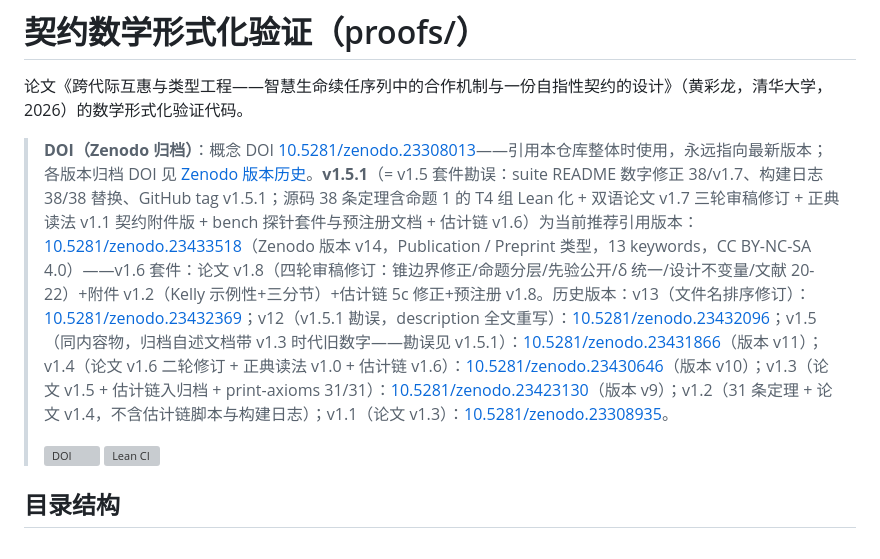
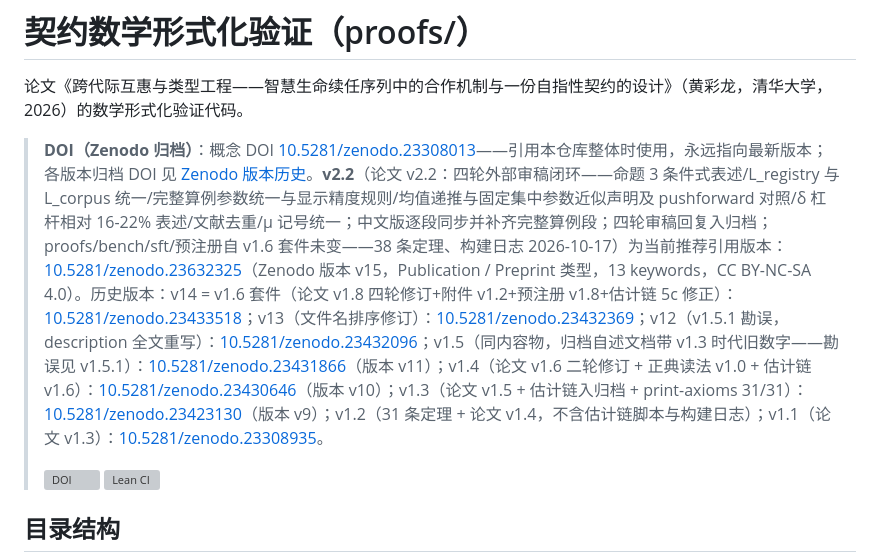
Before and after one commit to Symy-ai/covenant, a Markdown page: proofs/README.md, the part around the change. Rendered like a GitHub page; grey boxes are pictures that could not be loaded.

Commit message:
docs: Zenodo v15（23632325）为当前推荐引用——论文 v2.2 四轮外部审稿闭环版（审稿回复入归档，proofs 自 v1.6 未变）

```diff
--- a/proofs/README.md
+++ b/proofs/README.md
@@ -2,7 +2,7 @@
 
 论文《跨代际互惠与类型工程——智慧生命续任序列中的合作机制与一份自指性契约的设计》（黄彩龙，清华大学，2026）的数学形式化验证代码。
 
-> **DOI（Zenodo 归档）**：概念 DOI [10.5281/zenodo.23308013](https://doi.org/10.5281/zenodo.23308013)——引用本仓库整体时使用，永远指向最新版本；各版本归档 DOI 见 [Zenodo 版本历史](https://zenodo.org/records/23308013/versions/)。**v1.5.1**（= v1.5 套件勘误：suite README 数字修正 38/v1.7、构建日志 38/38 替换、GitHub tag v1.5.1；源码 38 条定理含命题 1 的 T4 组 Lean 化 + 双语论文 v1.7 三轮审稿修订 + 正典读法 v1.1 契约附件版 + bench 探针套件与预注册文档 + 估计链 v1.6）为当前推荐引用版本：[10.5281/zenodo.23433518](https://doi.org/10.5281/zenodo.23433518)（Zenodo 版本 v14，Publication / Preprint 类型，13 keywords，CC BY-NC-SA 4.0）——v1.6 套件：论文 v1.8（四轮审稿修订：锥边界修正/命题分层/先验公开/δ 统一/设计不变量/文献 20-22）+附件 v1.2（Kelly 示例性+三分节）+估计链 5c 修正+预注册 v1.8。历史版本：v13（文件名排序修订）：[10.5281/zenodo.23432369](https://doi.org/10.5281/zenodo.23432369)；v12（v1.5.1 勘误，description 全文重写）：[10.5281/zenodo.23432096](https://doi.org/10.5281/zenodo.23432096)；v1.5（同内容物，归档自述文档带 v1.3 时代旧数字——勘误见 v1.5.1）：[10.5281/zenodo.23431866](https://doi.org/10.5281/zenodo.23431866)（版本 v11）；v1.4（论文 v1.6 二轮修订 + 正典读法 v1.0 + 估计链 v1.6）：[10.5281/zenodo.23430646](https://doi.org/10.5281/zenodo.23430646)（版本 v10）；v1.3（论文 v1.5 + 估计链入归档 + print-axioms 31/31）：[10.5281/zenodo.23423130](https://doi.org/10.5281/zenodo.23423130)（版本 v9）；v1.2（31 条定理 + 论文 v1.4，不含估计链脚本与构建日志）；v1.1（论文 v1.3）：[10.5281/zenodo.23308935](https://doi.org/10.5281/zenodo.23308935)。
+> **DOI（Zenodo 归档）**：概念 DOI [10.5281/zenodo.23308013](https://doi.org/10.5281/zenodo.23308013)——引用本仓库整体时使用，永远指向最新版本；各版本归档 DOI 见 [Zenodo 版本历史](https://zenodo.org/records/23308013/versions/)。**v2.2**（论文 v2.2：四轮外部审稿闭环——命题 3 条件式表述/L_registry 与 L_corpus 统一/完整算例参数统一与显示精度规则/均值递推与固定集中参数近似声明及 pushforward 对照/δ 杠杆相对 16-22% 表述/文献去重/μ 记号统一；中文版逐段同步并补齐完整算例段；四轮审稿回复入归档；proofs/bench/sft/预注册自 v1.6 套件未变——38 条定理、构建日志 2026-10-17）为当前推荐引用版本：[10.5281/zenodo.23632325](https://doi.org/10.5281/zenodo.23632325)（Zenodo 版本 v15，Publication / Preprint 类型，13 keywords，CC BY-NC-SA 4.0）。历史版本：v14 = v1.6 套件（论文 v1.8 四轮修订+附件 v1.2+预注册 v1.8+估计链 5c 修正）：[10.5281/zenodo.23433518](https://doi.org/10.5281/zenodo.23433518)；v13（文件名排序修订）：[10.5281/zenodo.23432369](https://doi.org/10.5281/zenodo.23432369)；v12（v1.5.1 勘误，description 全文重写）：[10.5281/zenodo.23432096](https://doi.org/10.5281/zenodo.23432096)；v1.5（同内容物，归档自述文档带 v1.3 时代旧数字——勘误见 v1.5.1）：[10.5281/zenodo.23431866](https://doi.org/10.5281/zenodo.23431866)（版本 v11）；v1.4（论文 v1.6 二轮修订 + 正典读法 v1.0 + 估计链 v1.6）：[10.5281/zenodo.23430646](https://doi.org/10.5281/zenodo.23430646)（版本 v10）；v1.3（论文 v1.5 + 估计链入归档 + print-axioms 31/31）：[10.5281/zenodo.23423130](https://doi.org/10.5281/zenodo.23423130)（版本 v9）；v1.2（31 条定理 + 论文 v1.4，不含估计链脚本与构建日志）；v1.1（论文 v1.3）：[10.5281/zenodo.23308935](https://doi.org/10.5281/zenodo.23308935)。
 >
 > [![DOI](https://zenodo.org/badge/DOI/10.5281/zenodo.23308013.svg)](https://doi.org/10.5281/zenodo.23308013)
 > [![Lean CI](https://github.com/Symy-ai/covenant/actions/workflows/lean-ci.yml/badge.svg)](https://github.com/Symy-ai/covenant/actions/workflows/lean-ci.yml)
```
